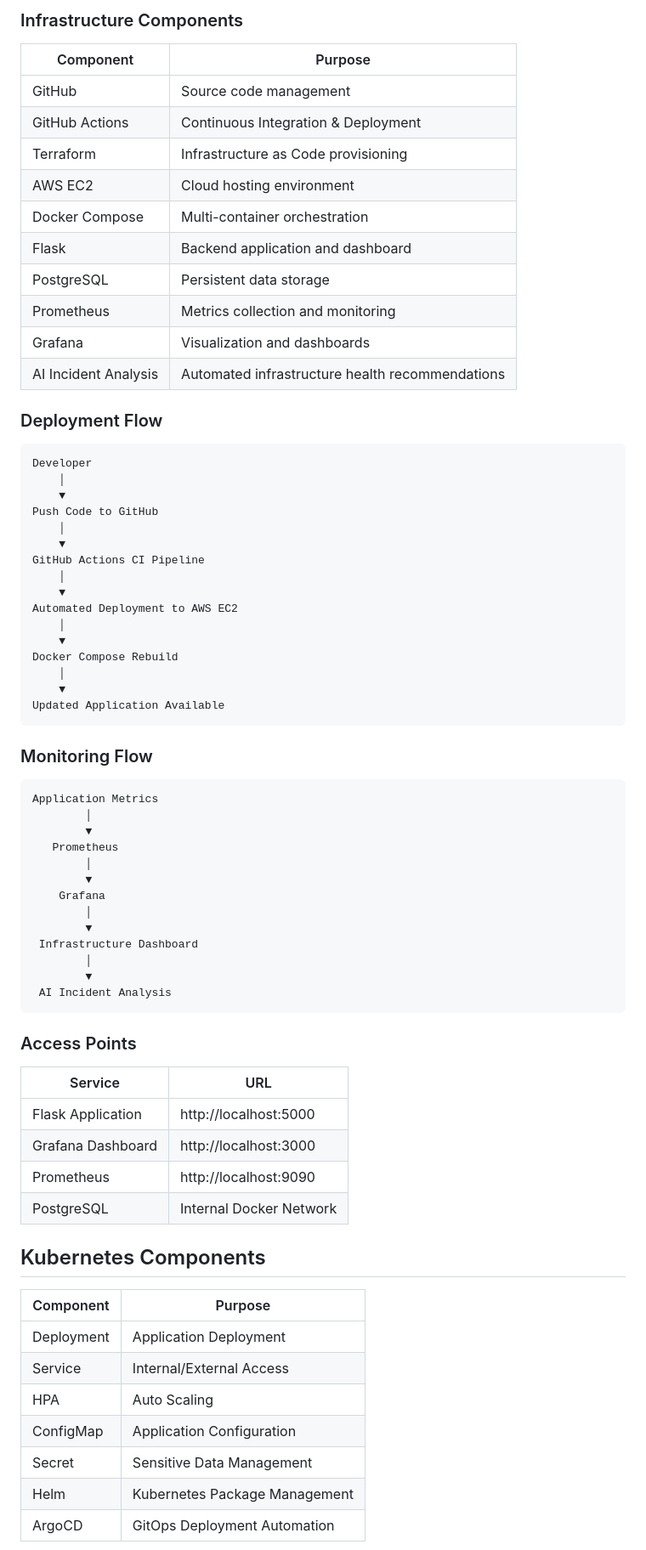
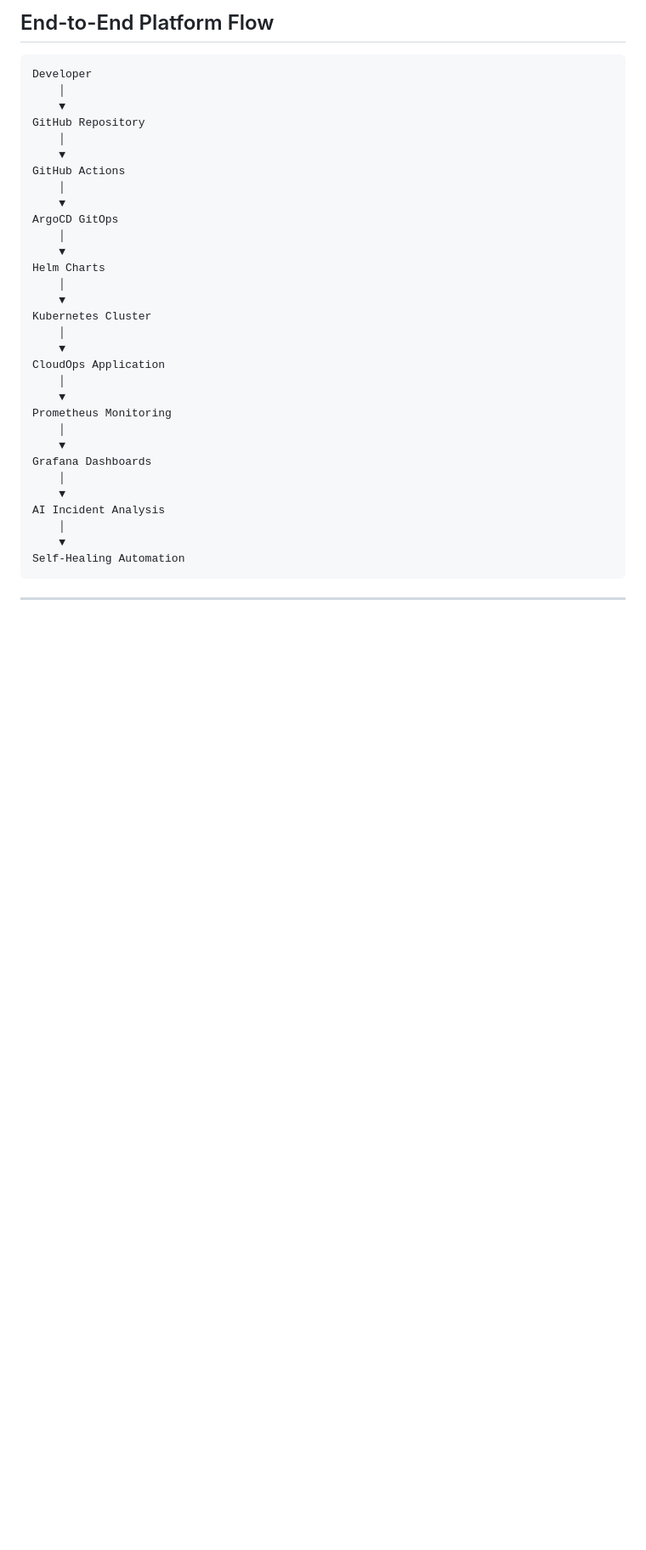
Before and after one commit to AdarshMalllah07/CloudOps-AI-Platform, a Markdown page: README.md, the part around one of its changes. Shown at 85% size. Rendered like a GitHub page; blank space fills up the shorter version.

````diff
--- a/README.md
+++ b/README.md
@@ -82,75 +69,38 @@ AWS Services:
-### Infrastructure Components
-
-| Component | Purpose |
-|------------|----------|
-| GitHub | Source code management |
-| GitHub Actions | Continuous Integration & Deployment |
-| Terraform | Infrastructure as Code provisioning |
-| AWS EC2 | Cloud hosting environment |
-| Docker Compose | Multi-container orchestration |
-| Flask | Backend application and dashboard |
-| PostgreSQL | Persistent data storage |
-| Prometheus | Metrics collection and monitoring |
-| Grafana | Visualization and dashboards |
-| AI Incident Analysis | Automated infrastructure health recommendations |
-
-### Deployment Flow
+## End-to-End Platform Flow
 
 ```text
 Developer
     │
     ▼
-Push Code to GitHub
+GitHub Repository
     │
     ▼
-GitHub Actions CI Pipeline
+GitHub Actions
     │
     ▼
-Automated Deployment to AWS EC2
+ArgoCD GitOps
     │
     ▼
-Docker Compose Rebuild
+Helm Charts
     │
     ▼
-Updated Application Available
+Kubernetes Cluster
+    │
+    ▼
+CloudOps Application
+    │
+    ▼
+Prometheus Monitoring
+    │
+    ▼
+Grafana Dashboards
+    │
+    ▼
+AI Incident Analysis
+    │
+    ▼
+Self-Healing Automation
 ```
 
-### Monitoring Flow
+---
 
-```text
-Application Metrics
-        │
-        ▼
-   Prometheus
-        │
-        ▼
-    Grafana
-        │
-        ▼
- Infrastructure Dashboard
-        │
-        ▼
- AI Incident Analysis
-```
-
-### Access Points
-
-| Service | URL |
-|----------|------|
-| Flask Application | http://localhost:5000 |
-| Grafana Dashboard | http://localhost:3000 |
-| Prometheus | http://localhost:9090 |
-| PostgreSQL | Internal Docker Network |
-
-## Kubernetes Components
-
-| Component | Purpose |
-|------------|----------|
-| Deployment | Application Deployment |
-| Service | Internal/External Access |
-| HPA | Auto Scaling |
-| ConfigMap | Application Configuration |
-| Secret | Sensitive Data Management |
-| Helm | Kubernetes Package Management |
-| ArgoCD | GitOps Deployment Automation |
-
````
Also changed, not shown: other parts of README.md (+170 -90 lines).
